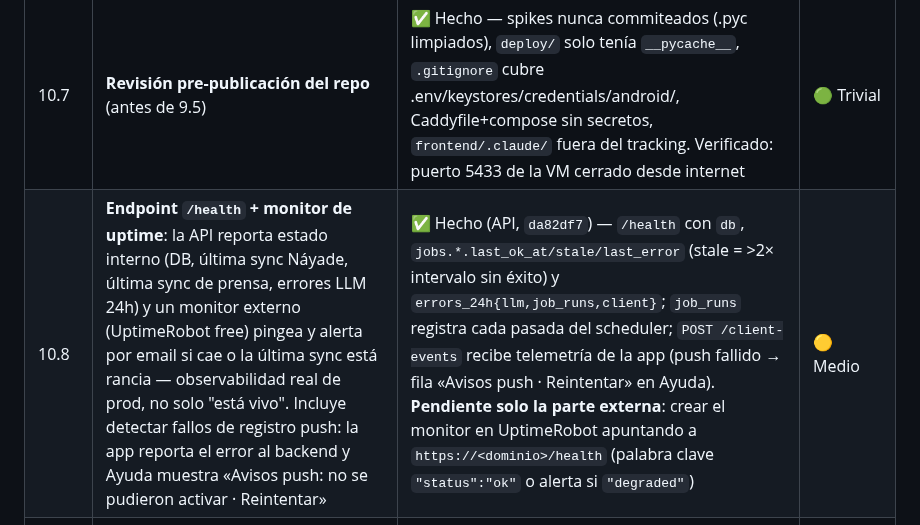
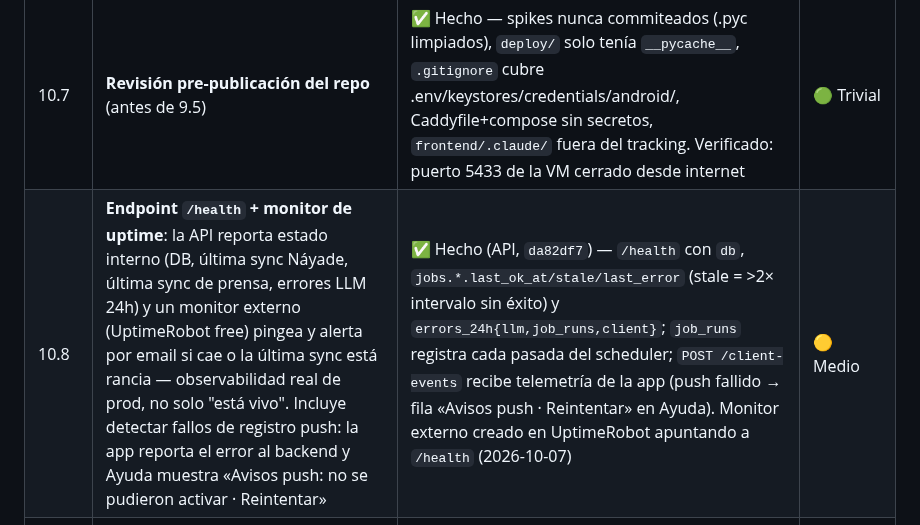
Before and after one commit to ayozegr05/checkcoast-tenerife, a Markdown page: ROADMAP.md, the part around the change. Rendered like a GitHub page.

Commit message:
docs(roadmap): 10.8 completo — monitor UptimeRobot creado

```diff
--- a/ROADMAP.md
+++ b/ROADMAP.md
@@ -444,7 +444,7 @@ cuerpo de las noticias, no en su fecha de publicación.
 | 10.5 | **Alertas con causa**: `effective_states` devuelve `cause` (categoría corta: Contaminación / Desprendimientos / Obras / Acceso / Mar agitado, normalizada de texto libre LLM/observaciones) + `cause_via`; `/beaches` expone `alert_cause`/`cause_via`; la fila del desplegable muestra la causa bajo "Cerrada" | ✅ Hecho (`c8ef3a4`, `f9e7bff`) | 🟡 Medio |
 | 10.6 | **google-services.json commiteado**: API key Firebase visible en repo | ✅ Decidido — se queda (config pública por diseño, va en cada APK; mantiene clone→build). Restricción de aplicación de la key en GCP = "Ninguna" (la de app + SHA-1 es falsificable y rompía las builds al cambiar de keystore local/EAS: `FIS_AUTH_ERROR`); Key restringida por API en GCP (2026-10-06): solo Firebase Installations, FCM y FCM Registration — el uso detectado en Maps/Gemini era abuso de terceros sobre la key pública del repo; push token E2E verificado tras el cambio | 🟢 Trivial |
 | 10.7 | **Revisión pre-publicación del repo** (antes de 9.5) | ✅ Hecho — spikes nunca commiteados (.pyc limpiados), `deploy/` solo tenía `__pycache__`, `.gitignore` cubre .env/keystores/credentials/android/, Caddyfile+compose sin secretos, `frontend/.claude/` fuera del tracking. Verificado: puerto 5433 de la VM cerrado desde internet | 🟢 Trivial |
-| 10.8 | **Endpoint `/health` + monitor de uptime**: la API reporta estado interno (DB, última sync Náyade, última sync de prensa, errores LLM 24h) y un monitor externo (UptimeRobot free) pingea y alerta por email si cae o la última sync está rancia — observabilidad real de prod, no solo "está vivo". Incluye detectar fallos de registro push: la app reporta el error al backend y Ayuda muestra «Avisos push: no se pudieron activar · Reintentar» | ✅ Hecho (API, `da82df7`) — `/health` con `db`, `jobs.*.last_ok_at/stale/last_error` (stale = >2× intervalo sin éxito) y `errors_24h{llm,job_runs,client}`; `job_runs` registra cada pasada del scheduler; `POST /client-events` recibe telemetría de la app (push fallido → fila «Avisos push · Reintentar» en Ayuda). **Pendiente solo la parte externa**: crear el monitor en UptimeRobot apuntando a `https://<dominio>/health` (palabra clave `"status":"ok"` o alerta si `"degraded"`) | 🟡 Medio |
+| 10.8 | **Endpoint `/health` + monitor de uptime**: la API reporta estado interno (DB, última sync Náyade, última sync de prensa, errores LLM 24h) y un monitor externo (UptimeRobot free) pingea y alerta por email si cae o la última sync está rancia — observabilidad real de prod, no solo "está vivo". Incluye detectar fallos de registro push: la app reporta el error al backend y Ayuda muestra «Avisos push: no se pudieron activar · Reintentar» | ✅ Hecho (API, `da82df7`) — `/health` con `db`, `jobs.*.last_ok_at/stale/last_error` (stale = >2× intervalo sin éxito) y `errors_24h{llm,job_runs,client}`; `job_runs` registra cada pasada del scheduler; `POST /client-events` recibe telemetría de la app (push fallido → fila «Avisos push · Reintentar» en Ayuda). Monitor externo creado en UptimeRobot apuntando a `/health` (2026-10-07) | 🟡 Medio |
 | 10.9 | **Tests de componente** (React Native Testing Library): 2-3 tests sobre `BeachList` — chips renderizan, filtro activo muestra conteo, sort por estado ordena. Cierran el hueco "frontend solo testea lógica pura" | ✅ Hecho — RNTL 14; una suite por componente en `__tests__/components/` (todos salvo `CoastMap`, que depende del mapa nativo MapLibre, y `Skeleton`, decorativo). Fixtures compartidas en `test/fixtures.ts`; red, `Linking`, `Share`, `BackHandler` e `Image.prefetch` simulados con `jest.spyOn`/`jest.mock` | 🟡 Medio |
 | 10.10 | **CD — deploy automático**: job en `.github/workflows/` sobre `main` que despliega por SSH a la VM (clave en GitHub Secrets, rsync + restart del contenedor). Elimina el deploy manual por scp+docker cp — evita olvidos tipo `events.py` | Pendiente | 🟡 Medio |
 | 10.11 | **Landing más viva de lo que parece**: ya sirve datos en tiempo real (192 dots + alertas vivas por petición), pero los cierres estructurales largos leen como dato rancio ("hace 212 días" en "Alertas activas") y los 3 dots de alerta se pierden entre 192. Mejoras: dots de alerta destacados/pulsantes, "cerrada desde sep-2025" para cierres largos, y opcional mapa interactivo MapLibre | Pendiente | 🟢 Trivial / 🟡 Medio |
```
